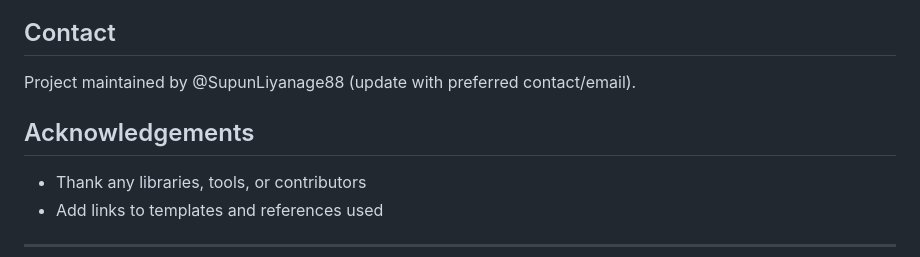
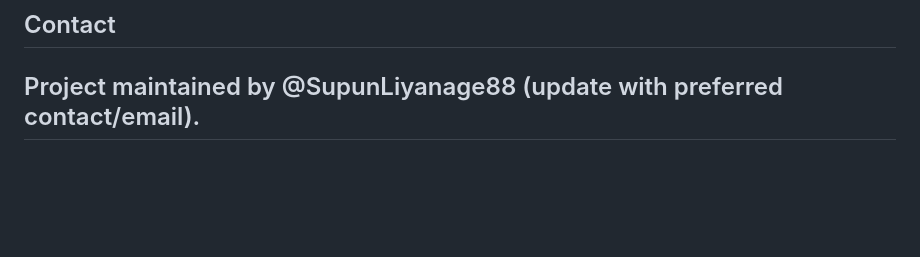
Before and after one commit to SupunLiyanage88/RideOn, a Markdown page: README.md, the part around the change. GitHub-like rendering; blank space fills up the shorter version.

Commit message:
Remove Acknowledgements section from README

```diff
--- a/README.md
+++ b/README.md
@@ -199,10 +199,4 @@ This project is licensed under the MIT License — see the LICENSE file for deta
 ## Contact
 
 Project maintained by @SupunLiyanage88 (update with preferred contact/email).
-
-## Acknowledgements
-
-- Thank any libraries, tools, or contributors
-- Add links to templates and references used
-
 ---
```
